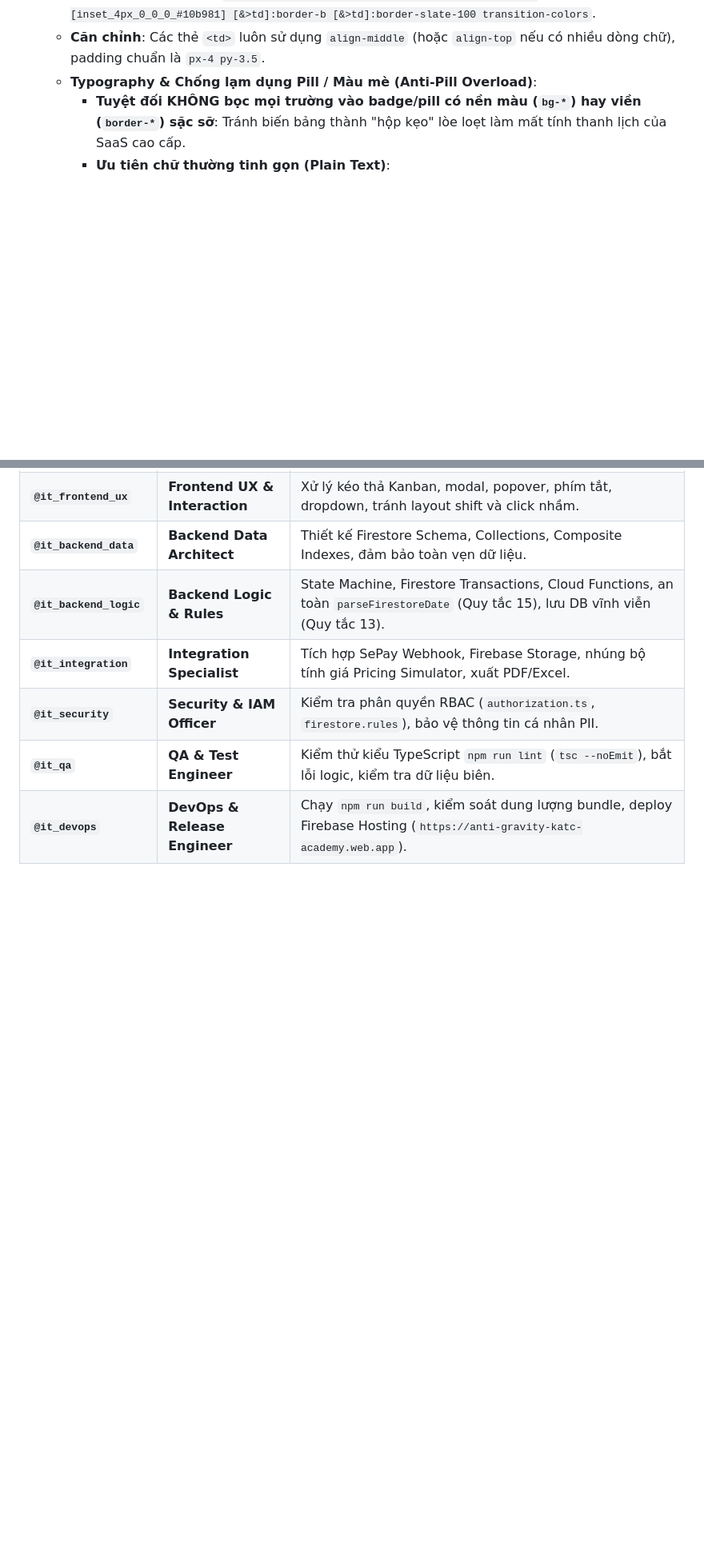
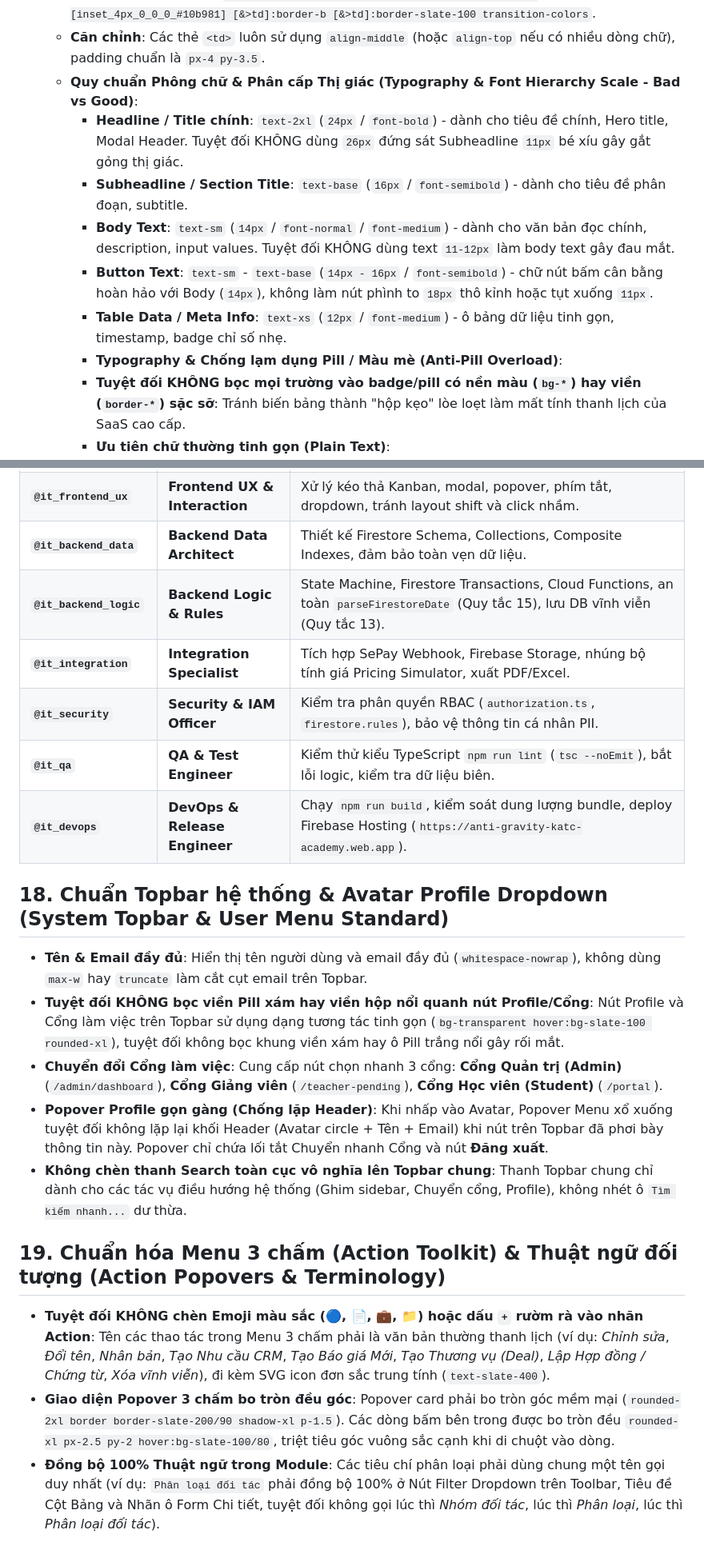
Before and after one commit to huynhcam1511/DE-VUONG-REBORN, a Markdown page: AGENTS.md, 2 parts joined by grey strips. Shown at 80% size. Drawn GitHub-style; blank space fills up the shorter version.

Commit message:
docs & feat: update AGENTS.md UI standards and sync De_Vuong_Webapp submodule

```diff
--- a/AGENTS.md
+++ b/AGENTS.md
@@ -43,7 +43,13 @@ Khi xây dựng hoặc chỉnh sửa các module quản trị (Admin Modules) d
      - **Chỉ dùng đường phân cách ngang giữa các dòng**: Đường viền ngang siêu mảnh và thanh lịch được quản lý tập trung trên thẻ `<tr>` bằng class `[&>td]:border-b [&>td]:border-slate-100`. Tuyệt đối không tự ý thêm `border-slate-50` hay `border-b` riêng rẽ lên `<td>` làm lấn át hoặc mất đường viền chuẩn.
    - **Thẻ `<tr>`**: Bắt buộc dùng hiệu ứng hover với viền trái màu xanh lá (emerald) và đổi màu nền mượt mà. Class chuẩn: `group align-middle hover:bg-slate-50 hover:shadow-[inset_4px_0_0_0_#10b981] [&>td]:border-b [&>td]:border-slate-100 transition-colors`.
    - **Căn chỉnh**: Các thẻ `<td>` luôn sử dụng `align-middle` (hoặc `align-top` nếu có nhiều dòng chữ), padding chuẩn là `px-4 py-3.5`.
-   - **Typography & Chống lạm dụng Pill / Màu mè (Anti-Pill Overload)**:
+   - **Quy chuẩn Phông chữ & Phân cấp Thị giác (Typography & Font Hierarchy Scale - Bad vs Good)**:
+       - **Headline / Title chính**: `text-2xl` (`24px` / `font-bold`) - dành cho tiêu đề chính, Hero title, Modal Header. Tuyệt đối KHÔNG dùng `26px` đứng sát Subheadline `11px` bé xíu gây gắt gỏng thị giác.
+       - **Subheadline / Section Title**: `text-base` (`16px` / `font-semibold`) - dành cho tiêu đề phân đoạn, subtitle.
+       - **Body Text**: `text-sm` (`14px` / `font-normal` / `font-medium`) - dành cho văn bản đọc chính, description, input values. Tuyệt đối KHÔNG dùng text `11-12px` làm body text gây đau mắt.
+       - **Button Text**: `text-sm` - `text-base` (`14px - 16px` / `font-semibold`) - chữ nút bấm cân bằng hoàn hảo với Body (`14px`), không làm nút phình to `18px` thô kỉnh hoặc tụt xuống `11px`.
+       - **Table Data / Meta Info**: `text-xs` (`12px` / `font-medium`) - ô bảng dữ liệu tinh gọn, timestamp, badge chỉ số nhẹ.
+     - **Typography & Chống lạm dụng Pill / Màu mè (Anti-Pill Overload)**:
      - **Tuyệt đối KHÔNG bọc mọi trường vào badge/pill có nền màu (`bg-*`) hay viền (`border-*`) sặc sỡ**: Tránh biến bảng thành "hộp kẹo" lòe loẹt làm mất tính thanh lịch của SaaS cao cấp.
      - **Ưu tiên chữ thường tinh gọn (Plain Text)**:
        - Phân loại, nhóm hồ sơ, kho học liệu, loại hình lớp: hiển thị dạng chữ thường `text-[12px] font-medium text-slate-700` (hoặc `text-slate-600`), đi kèm icon SVG trung tính thanh mảnh (`text-slate-400`).
@@ -195,3 +201,17 @@ Khi người dùng nhắc đến **`@IT team`** (hoặc `IT team:`), hệ thốn
 | **`@it_security`** | **Security & IAM Officer** | Kiểm tra phân quyền RBAC (`authorization.ts`, `firestore.rules`), bảo vệ thông tin cá nhân PII. |
 | **`@it_qa`** | **QA & Test Engineer** | Kiểm thử kiểu TypeScript `npm run lint` (`tsc --noEmit`), bắt lỗi logic, kiểm tra dữ liệu biên. |
 | **`@it_devops`** | **DevOps & Release Engineer** | Chạy `npm run build`, kiểm soát dung lượng bundle, deploy Firebase Hosting (`https://anti-gravity-katc-academy.web.app`). |
+
+## 18. Chuẩn Topbar hệ thống & Avatar Profile Dropdown (System Topbar & User Menu Standard)
+
+- **Tên & Email đầy đủ**: Hiển thị tên người dùng và email đầy đủ (`whitespace-nowrap`), không dùng `max-w` hay `truncate` làm cắt cụt email trên Topbar.
+- **Tuyệt đối KHÔNG bọc viền Pill xám hay viền hộp nổi quanh nút Profile/Cổng**: Nút Profile và Cổng làm việc trên Topbar sử dụng dạng tương tác tinh gọn (`bg-transparent hover:bg-slate-100 rounded-xl`), tuyệt đối không bọc khung viền xám hay ô Pill trắng nổi gây rối mắt.
+- **Chuyển đổi Cổng làm việc**: Cung cấp nút chọn nhanh 3 cổng: **Cổng Quản trị (Admin)** (`/admin/dashboard`), **Cổng Giảng viên** (`/teacher-pending`), **Cổng Học viên (Student)** (`/portal`).
+- **Popover Profile gọn gàng (Chống lặp Header)**: Khi nhấp vào Avatar, Popover Menu xổ xuống tuyệt đối không lặp lại khối Header (Avatar circle + Tên + Email) khi nút trên Topbar đã phơi bày thông tin này. Popover chỉ chứa lối tắt Chuyển nhanh Cổng và nút **Đăng xuất**.
+- **Không chèn thanh Search toàn cục vô nghĩa lên Topbar chung**: Thanh Topbar chung chỉ dành cho các tác vụ điều hướng hệ thống (Ghim sidebar, Chuyển cổng, Profile), không nhét ô `Tìm kiếm nhanh...` dư thừa.
+
+## 19. Chuẩn hóa Menu 3 chấm (Action Toolkit) & Thuật ngữ đối tượng (Action Popovers & Terminology)
+
+- **Tuyệt đối KHÔNG chèn Emoji màu sắc (🔵, 📄, 💼, 📁) hoặc dấu `+` rườm rà vào nhãn Action**: Tên các thao tác trong Menu 3 chấm phải là văn bản thường thanh lịch (ví dụ: *Chỉnh sửa*, *Đổi tên*, *Nhân bản*, *Tạo Nhu cầu CRM*, *Tạo Báo giá Mới*, *Tạo Thương vụ (Deal)*, *Lập Hợp đồng / Chứng từ*, *Xóa vĩnh viễn*), đi kèm SVG icon đơn sắc trung tính (`text-slate-400`).
+- **Giao diện Popover 3 chấm bo tròn đều góc**: Popover card phải bo tròn góc mềm mại (`rounded-2xl border border-slate-200/90 shadow-xl p-1.5`). Các dòng bấm bên trong được bo tròn đều `rounded-xl px-2.5 py-2 hover:bg-slate-100/80`, triệt tiêu góc vuông sắc cạnh khi di chuột vào dòng.
+- **Đồng bộ 100% Thuật ngữ trong Module**: Các tiêu chí phân loại phải dùng chung một tên gọi duy nhất (ví dụ: `Phân loại đối tác` phải đồng bộ 100% ở Nút Filter Dropdown trên Toolbar, Tiêu đề Cột Bảng và Nhãn ô Form Chi tiết, tuyệt đối không gọi lúc thì *Nhóm đối tác*, lúc thì *Phân loại*, lúc thì *Phân loại đối tác*).
```
